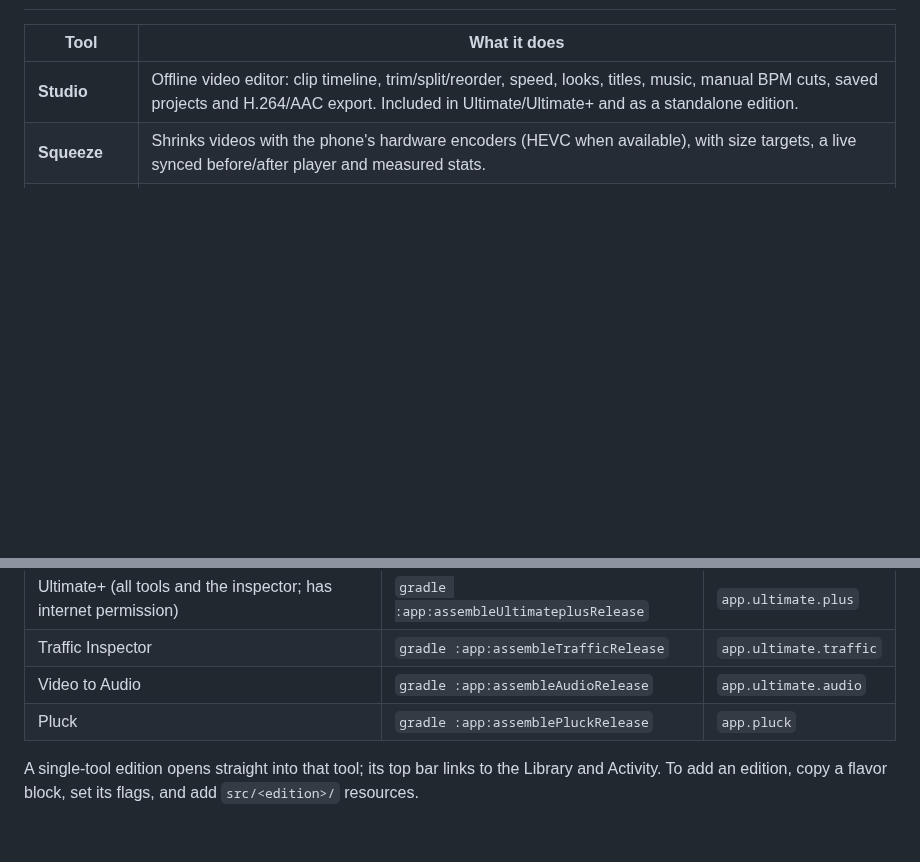
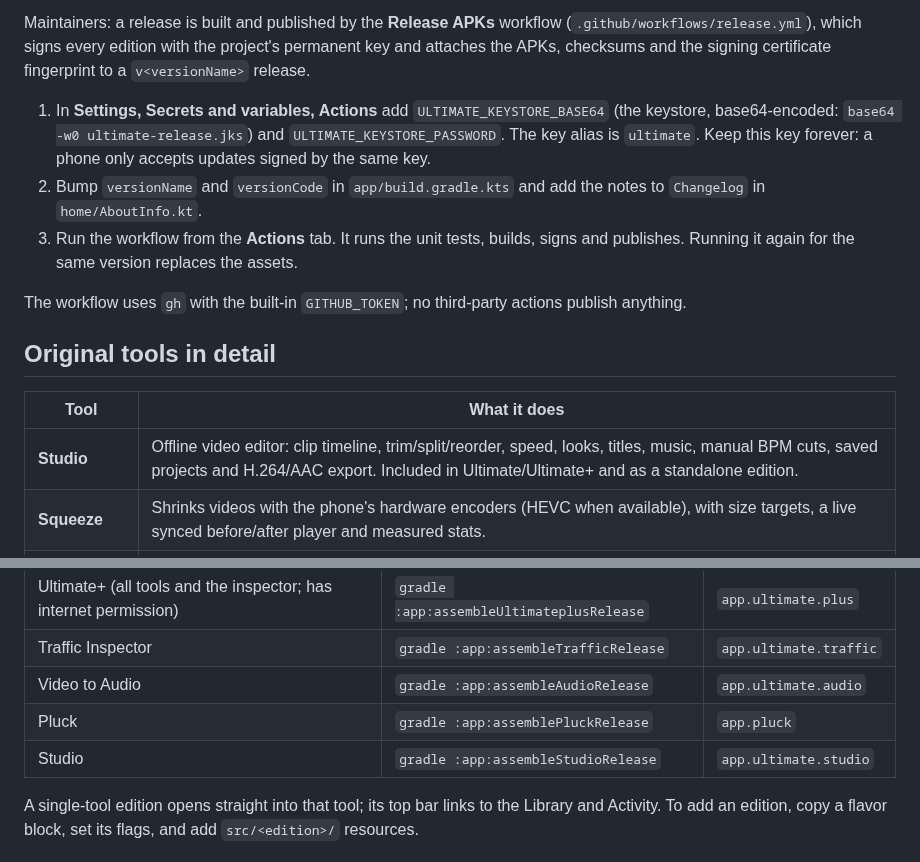
Before and after one commit to mosrvs2025/ultimate-android, a Markdown page: README.md, 2 parts joined by grey strips. Drawn GitHub-style; blank space fills up the shorter version.

```diff
--- a/README.md
+++ b/README.md
@@ -8,3 +44,12 @@ This repository is the standalone home for Ultimate. The Android project lives a
+Maintainers: a release is built and published by the **Release APKs** workflow (`.github/workflows/release.yml`), which signs every edition with the project's permanent key and attaches the APKs, checksums and the signing certificate fingerprint to a `v<versionName>` release.
+
+1. In **Settings, Secrets and variables, Actions** add `ULTIMATE_KEYSTORE_BASE64` (the keystore, base64-encoded: `base64 -w0 ultimate-release.jks`) and `ULTIMATE_KEYSTORE_PASSWORD`. The key alias is `ultimate`. Keep this key forever: a phone only accepts updates signed by the same key.
+2. Bump `versionName` and `versionCode` in `app/build.gradle.kts` and add the notes to `Changelog` in `home/AboutInfo.kt`.
+3. Run the workflow from the **Actions** tab. It runs the unit tests, builds, signs and publishes. Running it again for the same version replaces the assets.
+
+The workflow uses `gh` with the built-in `GITHUB_TOKEN`; no third-party actions publish anything.
+
+## Original tools in detail
 
 | Tool | What it does |
 | --- | --- |
@@ -48,6 +93,7 @@ One codebase builds several apps. `app/build.gradle.kts` defines an edition per
 | Traffic Inspector | `gradle :app:assembleTrafficRelease` | `app.ultimate.traffic` |
 | Video to Audio | `gradle :app:assembleAudioRelease` | `app.ultimate.audio` |
 | Pluck | `gradle :app:assemblePluckRelease` | `app.pluck` |
+| Studio | `gradle :app:assembleStudioRelease` | `app.ultimate.studio` |
 
 A single-tool edition opens straight into that tool; its top bar links to the Library and Activity. To add an edition, copy a flavor block, set its flags, and add `src/<edition>/` resources.
 
```
Also changed, not shown: other parts of README.md (+39 -3 lines), docs/screenshots/about.png (added), docs/screenshots/home.png (added), docs/screenshots/hosts.png (added), docs/screenshots/rules.png (added), docs/screenshots/storage.png (added), 9 other files.
